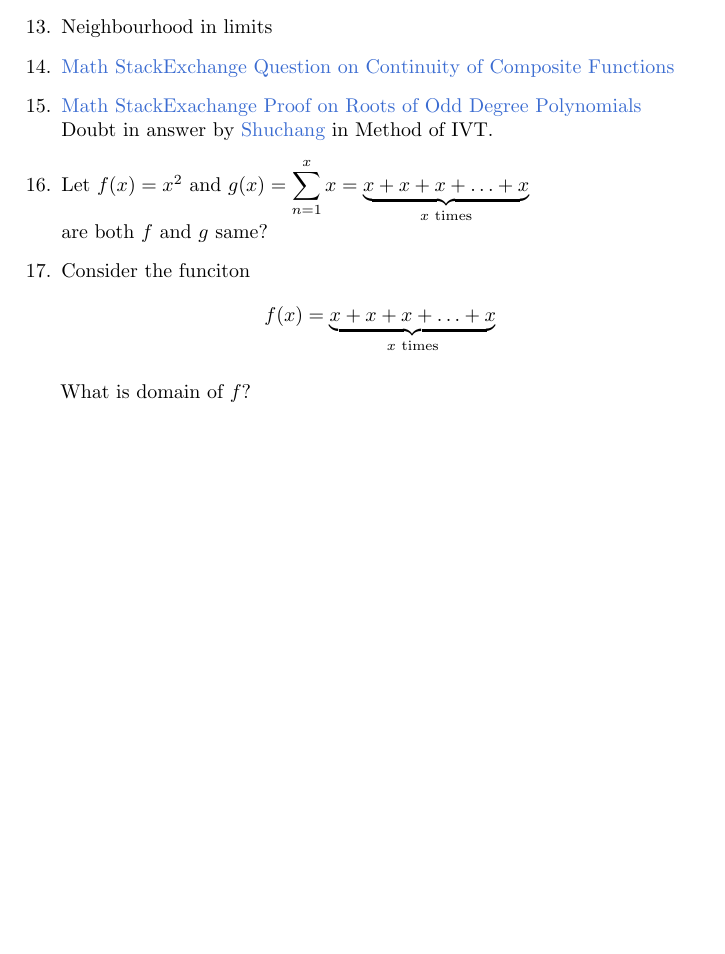
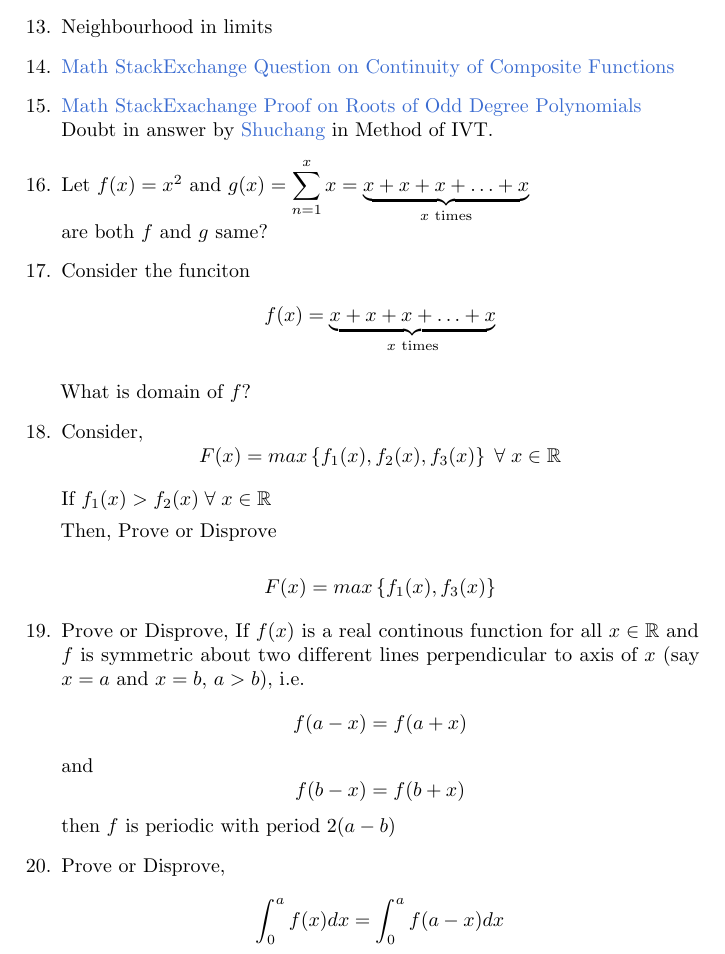
Before and after one commit to jeskov8tt/Doubts, a LaTeX document (Mathematics/Doubts.tex): part of page 2 of 2, cut so that both start at the same text, the shorter picture padded with empty space. Compiled offline with pdfLaTeX.

Commit message:
modified:   Mathematics/Doubts.pdf 	modified:   Mathematics/Doubts.synctex.gz 	modified:   Mathematics/Doubts.tex

```diff
--- a/Mathematics/Doubts.tex
+++ b/Mathematics/Doubts.tex
@@ -55,5 +55,16 @@
             \\ are both $f$ and $g$ same?
       \item Consider the funciton $$f(x)=\underbrace{x+x+x+\ldots+x}_{x \hspace{1mm} \text{times}}$$ \\
             What is domain of $f$?
+      \item Consider, $$F(x)=max\left\{f_{1}(x),f_{2}(x),f_{3}(x)\right\} \hspace{1mm} \forall \hspace{1mm} x \in \mathbb{R}$$
+
+            If $f_{1}(x) > f_{2}(x) \hspace{1mm} \forall \hspace{1mm} x \in \mathbb{R}$
+
+            Then, Prove or Disprove
+
+            $$F(x)=max\left\{f_{1}(x),f_{3}(x)\right\}$$
+      \item Prove or Disprove,
+            If $f(x)$ is a real continous function for all $x \in \mathbb{R}$ and $f$ is symmetric about two different lines perpendicular to axis of $x$ (say $x=a$ and $x=b$, $a>b$), i.e. $$f(a-x)=f(a+x) $$ and $$f(b-x)=f(b+x)$$ then $f$ is periodic with period $2(a-b)$
+      \item Prove or Disprove,
+            $$\displaystyle\int_{0}^{a} f(x) dx=\displaystyle\int_{0}^{a} f(a-x) dx$$
 \end{enumerate}
 \end{document}
```
Also changed, not shown: Mathematics/Doubts.pdf, 1 other file. Lines whose indentation alone changed are shown as unchanged.
